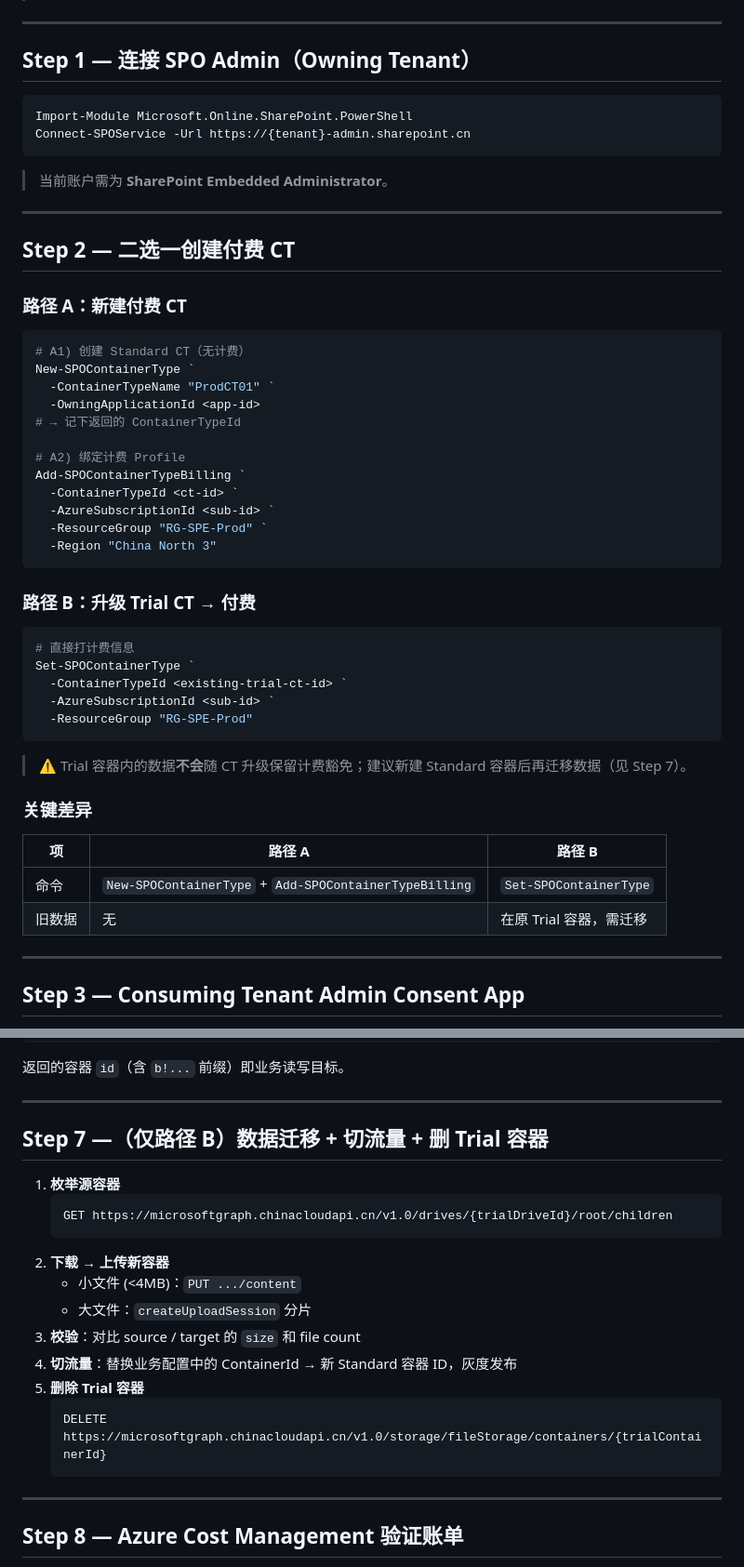
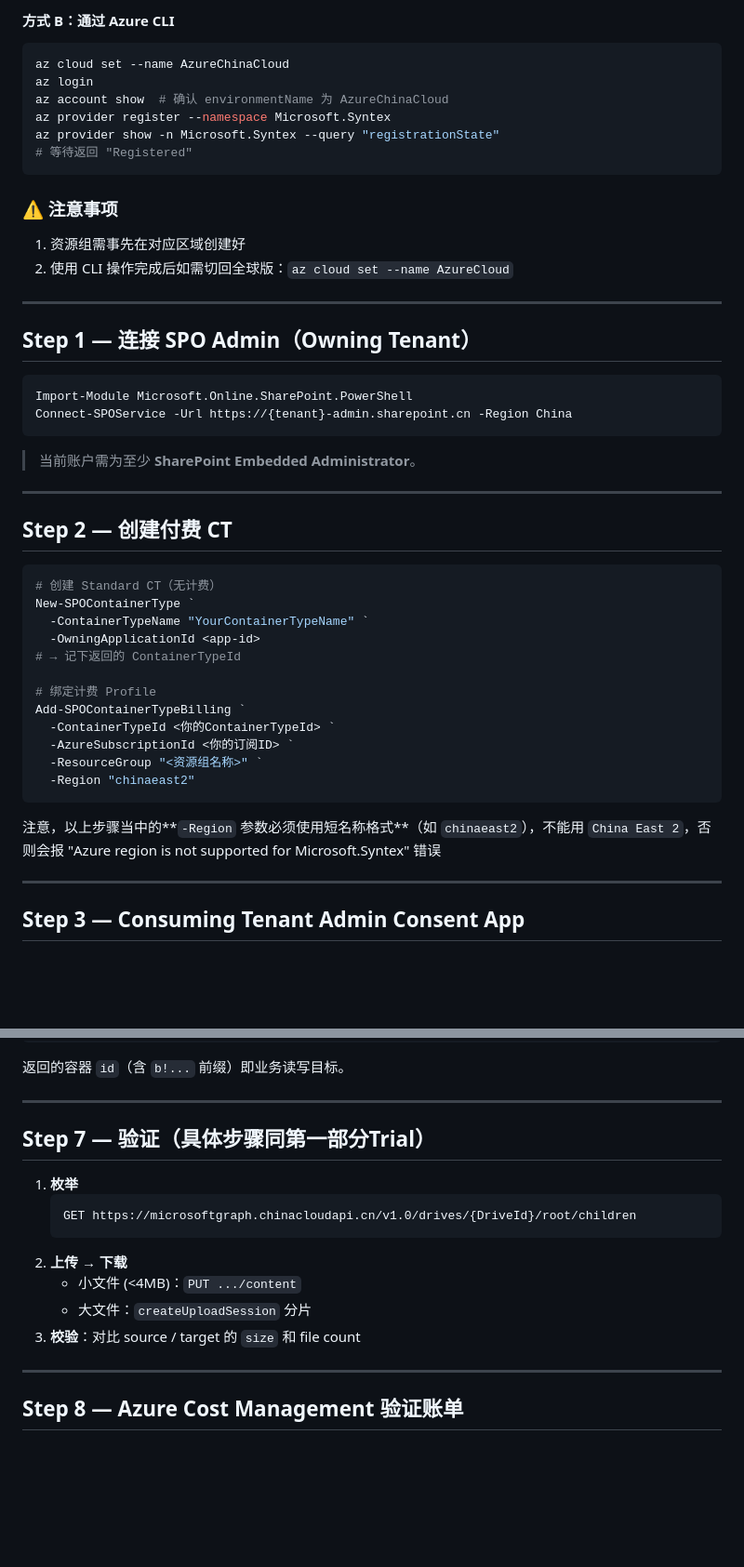
Before and after one commit to Chunlong101/SharePointTips, a Markdown page: SharePoint Embedded aka SPE/SPE-21VGallatin-Runbook.md, 2 parts joined by grey strips. Shown: that part at 93% size. Rendered like a GitHub page; blank space fills up the shorter version.

````diff
--- a/SharePoint Embedded aka SPE/SPE-21VGallatin-Runbook.md
+++ b/SharePoint Embedded aka SPE/SPE-21VGallatin-Runbook.md
@@ -193,3 +200,18 @@ Step 8  Azure Cost Management 验证账单
+#### 方式 B：通过 Azure CLI
+
+```powershell
+az cloud set --name AzureChinaCloud
+az login
+az account show  # 确认 environmentName 为 AzureChinaCloud
+az provider register --namespace Microsoft.Syntex
+az provider show -n Microsoft.Syntex --query "registrationState"
+# 等待返回 "Registered"
+```
+
+### ⚠️ 注意事项
+
+1. 资源组需事先在对应区域创建好
+2. 使用 CLI 操作完成后如需切回全球版：`az cloud set --name AzureCloud`
 
 ---
 
@@ -197,50 +219,31 @@ Step 8  Azure Cost Management 验证账单
 
 ```powershell
 Import-Module Microsoft.Online.SharePoint.PowerShell
-Connect-SPOService -Url https://{tenant}-admin.sharepoint.cn
+Connect-SPOService -Url https://{tenant}-admin.sharepoint.cn -Region China
 ```
 
-> 当前账户需为 **SharePoint Embedded Administrator**。
+> 当前账户需为至少 **SharePoint Embedded Administrator**。
 
 ---
 
-## Step 2 — 二选一创建付费 CT
-
-### 路径 A：新建付费 CT
+## Step 2 — 创建付费 CT
 
 ```powershell
-# A1) 创建 Standard CT（无计费）
+# 创建 Standard CT（无计费）
 New-SPOContainerType `
-  -ContainerTypeName "ProdCT01" `
+  -ContainerTypeName "YourContainerTypeName" `
   -OwningApplicationId <app-id>
 # → 记下返回的 ContainerTypeId
 
-# A2) 绑定计费 Profile
+# 绑定计费 Profile
 Add-SPOContainerTypeBilling `
-  -ContainerTypeId <ct-id> `
-  -AzureSubscriptionId <sub-id> `
-  -ResourceGroup "RG-SPE-Prod" `
-  -Region "China North 3"
+  -ContainerTypeId <你的ContainerTypeId> `
+  -AzureSubscriptionId <你的订阅ID> `
+  -ResourceGroup "<资源组名称>" `
+  -Region "chinaeast2"
 ```
 
-### 路径 B：升级 Trial CT → 付费
-
-```powershell
-# 直接打计费信息
-Set-SPOContainerType `
-  -ContainerTypeId <existing-trial-ct-id> `
-  -AzureSubscriptionId <sub-id> `
-  -ResourceGroup "RG-SPE-Prod"
-```
-
-> ⚠️ Trial 容器内的数据**不会**随 CT 升级保留计费豁免；建议新建 Standard 容器后再迁移数据（见 Step 7）。
-
-### 关键差异
-
-| 项 | 路径 A | 路径 B |
-|---|---|---|
-| 命令 | `New-SPOContainerType` + `Add-SPOContainerTypeBilling` | `Set-SPOContainerType` |
-| 旧数据 | 无 | 在原 Trial 容器，需迁移 |
+注意，以上步骤当中的**`-Region` 参数必须使用短名称格式**（如 `chinaeast2`），不能用 `China East 2`，否则会报 "Azure region is not supported for Microsoft.Syntex" 错误
 
 ---
 
@@ -341,21 +344,16 @@ Content-Type: application/json
 
 ---
 
-## Step 7 —（仅路径 B）数据迁移 + 切流量 + 删 Trial 容器
+## Step 7 — 验证（具体步骤同第一部分Trial）
 
-1. **枚举源容器**
+1. **枚举**
    ```
-   GET https://microsoftgraph.chinacloudapi.cn/v1.0/drives/{trialDriveId}/root/children
+   GET https://microsoftgraph.chinacloudapi.cn/v1.0/drives/{DriveId}/root/children
    ```
-2. **下载 → 上传新容器**
+2. **上传 → 下载**
    - 小文件 (<4MB)：`PUT .../content`
    - 大文件：`createUploadSession` 分片
 3. **校验**：对比 source / target 的 `size` 和 file count
-4. **切流量**：替换业务配置中的 ContainerId → 新 Standard 容器 ID，灰度发布
-5. **删除 Trial 容器**
-   ```
-   DELETE https://microsoftgraph.chinacloudapi.cn/v1.0/storage/fileStorage/containers/{trialContainerId}
-   ```
 
 ---
 
````
Also changed, not shown: other parts of SharePoint Embedded aka SPE/SPE-21VGallatin-Runbook.md (+27 -20 lines), SharePoint Embedded aka SPE/image-11.png (added).
